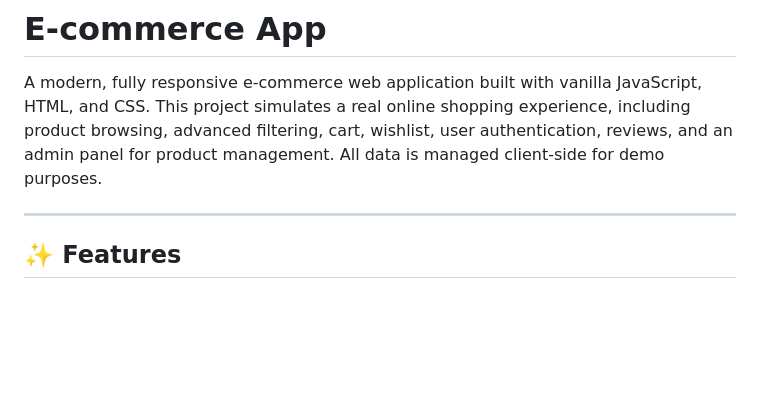
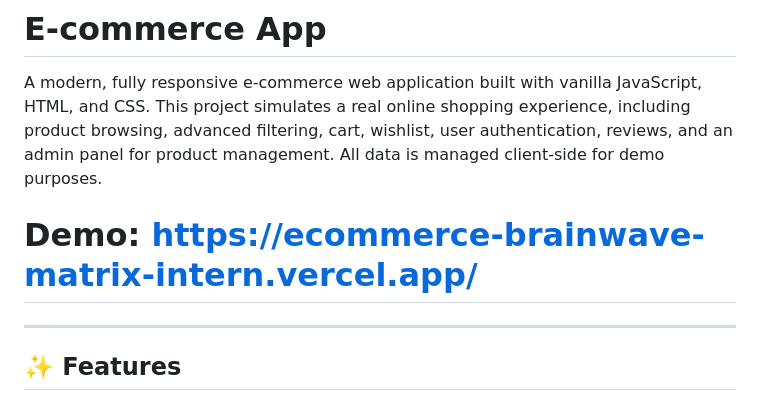
Before and after one commit to BlankName450/Brainwave_Matrix_Intern, a Markdown page: E-commerce-app/README.md, the part around the change. Rendered like a GitHub page; blank space fills up the shorter version.

```diff
--- a/E-commerce-app/README.md
+++ b/E-commerce-app/README.md
@@ -2,6 +2,7 @@
 
 A modern, fully responsive e-commerce web application built with vanilla JavaScript, HTML, and CSS. This project simulates a real online shopping experience, including product browsing, advanced filtering, cart, wishlist, user authentication, reviews, and an admin panel for product management. All data is managed client-side for demo purposes.
 
+# Demo: https://ecommerce-brainwave-matrix-intern.vercel.app/
 ---
 
 ## ✨ Features
```
